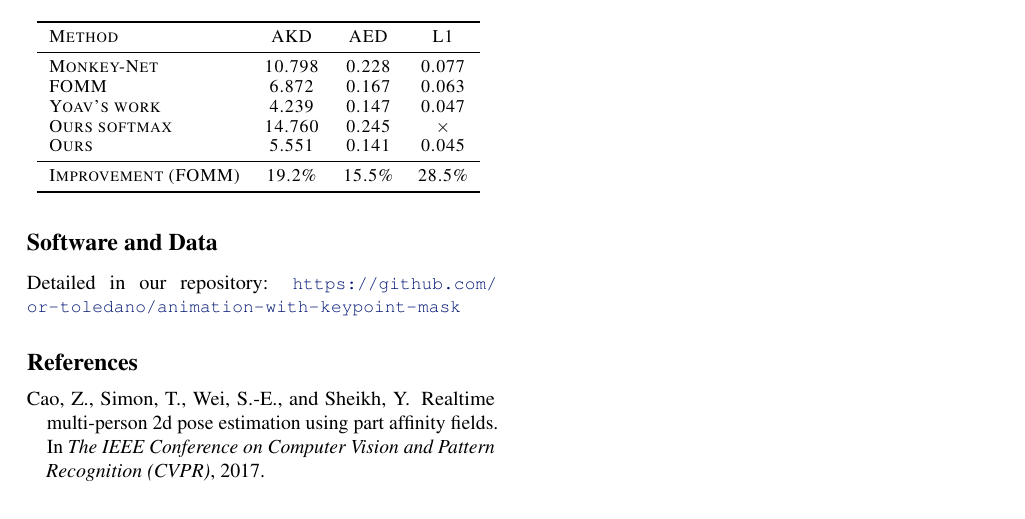
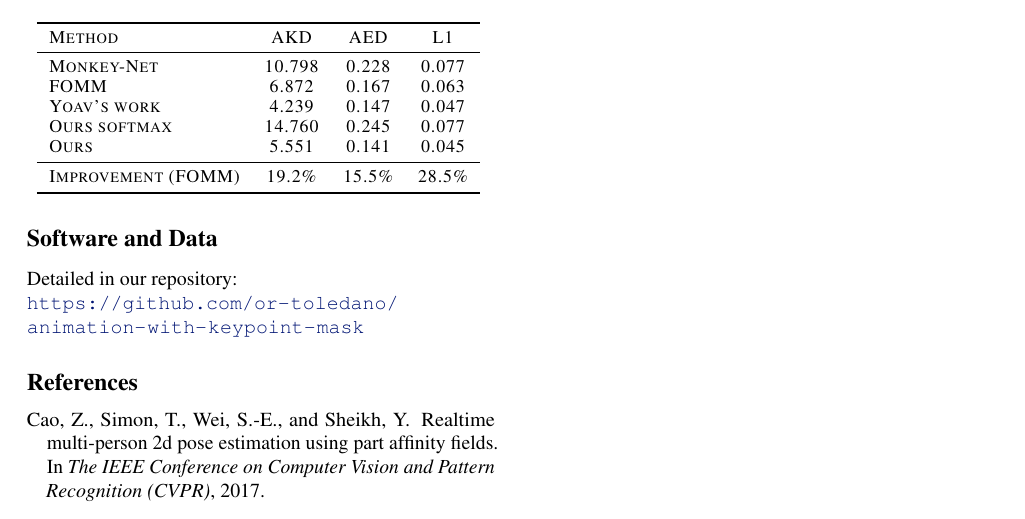
Before and after one commit to or-toledano/animation-with-keypoint-mask, a LaTeX paper (paper/animation-with-keypoint-mask.tex): part of page 2 of 2, cut so that both start at the same text. Compiled offline with pdfLaTeX.

Commit message:
add softmax l1 result

```diff
--- a/paper/animation-with-keypoint-mask.tex
+++ b/paper/animation-with-keypoint-mask.tex
@@ -169,7 +169,7 @@ Method & AKD & AED & L1 \\
 Monkey-Net    & 10.798 & 0.228 & 0.077 \\
 FOMM    & 6.872 & 0.167 & 0.063 \\
 Yoav's work & 4.239 & 0.147 & 0.047 \\
-Ours softmax & 14.760& 0.245 & $\times$ \\
+Ours softmax & 14.760& 0.245 & 0.077 \\
 Ours & 5.551 & 0.141 &  0.045\\
 \midrule
 Improvement (FOMM)    & 19.2\% & 15.5\% & 28.5\% \\
@@ -180,13 +180,11 @@ Improvement (FOMM)    & 19.2\% & 15.5\% & 28.5\% \\
 \end{center}
 \vskip -0.1in
 \end{table}
-
 \section*{Software and Data}
 Detailed in our repository:
-{\footnotesize
-\url{https://github.com/or-toledano/animation-with-keypoint-mask}
-}
-
+\\
+\url{https://github.com/or-toledano/
+animation-with-keypoint-mask}
 \bibliography{animation-with-keypoint-mask}
 \bibliographystyle{icml2021}
 
```
